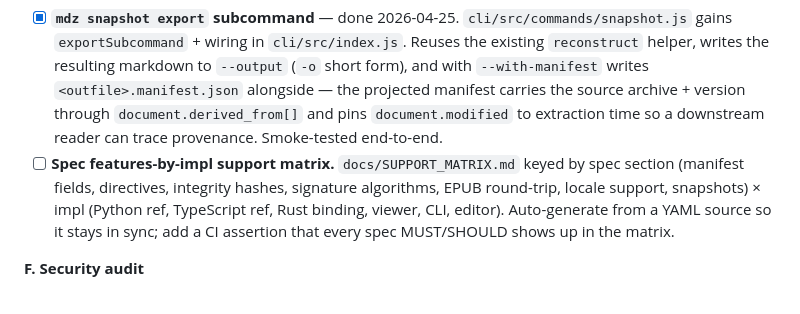
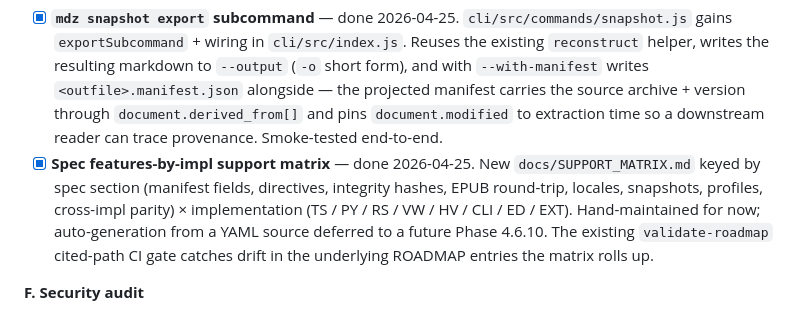
Before and after one commit to danielsimonjr/mdx, a Markdown page: ROADMAP.md, the part around the change. GitHub-like rendering.

```diff
--- a/ROADMAP.md
+++ b/ROADMAP.md
@@ -1429,14 +1429,16 @@ the drift this session found."
       `document.derived_from[]` and pins
       `document.modified` to extraction time so a downstream
       reader can trace provenance. Smoke-tested end-to-end.
-- [ ] **Spec features-by-impl support matrix.**
-      `docs/SUPPORT_MATRIX.md` keyed by spec section (manifest
-      fields, directives, integrity hashes, signature algorithms,
-      EPUB round-trip, locale support, snapshots) × impl (Python
-      ref, TypeScript ref, Rust binding, viewer, CLI, editor).
-      Auto-generate from a YAML source so it stays in sync; add
-      a CI assertion that every spec MUST/SHOULD shows up in the
-      matrix.
+- [x] **Spec features-by-impl support matrix** — done 2026-04-25.
+      New `docs/SUPPORT_MATRIX.md` keyed by spec section
+      (manifest fields, directives, integrity hashes, EPUB
+      round-trip, locales, snapshots, profiles, cross-impl
+      parity) × implementation (TS / PY / RS / VW / HV / CLI /
+      ED / EXT). Hand-maintained for now; auto-generation from
+      a YAML source deferred to a future Phase 4.6.10. The
+      existing `validate-roadmap` cited-path CI gate catches
+      drift in the underlying ROADMAP entries the matrix rolls
+      up.
 
 **F. Security audit**
 
```
Also changed, not shown: CHANGELOG.md (+27 -0 lines), docs/SUPPORT_MATRIX.md (added, +163 -0 lines).
